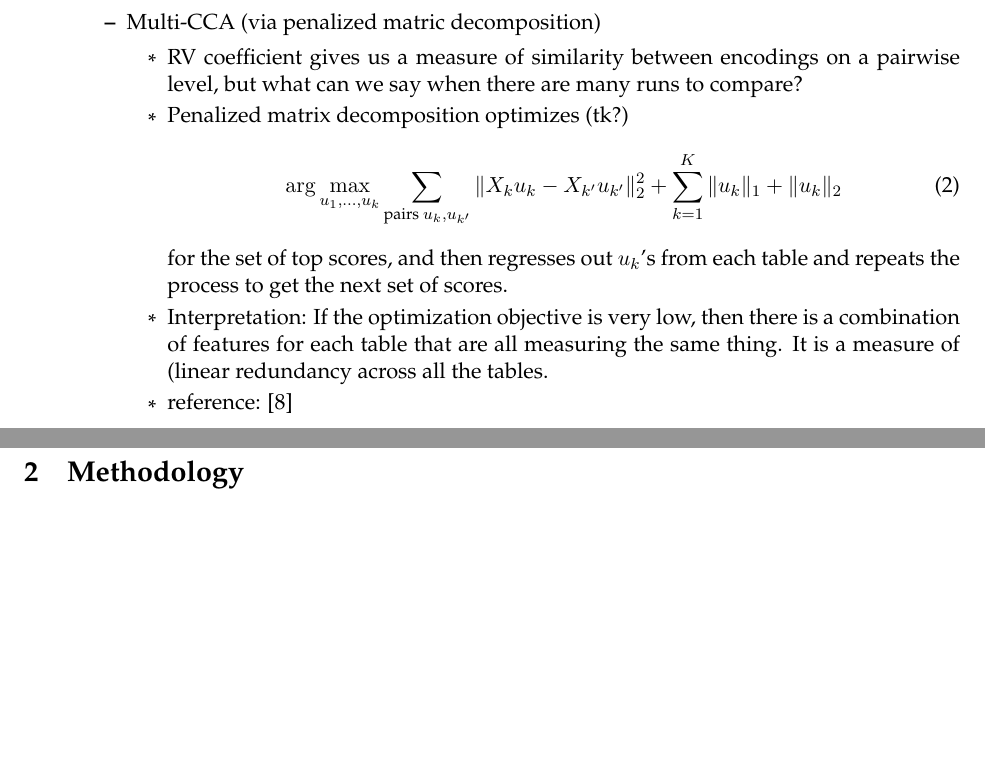
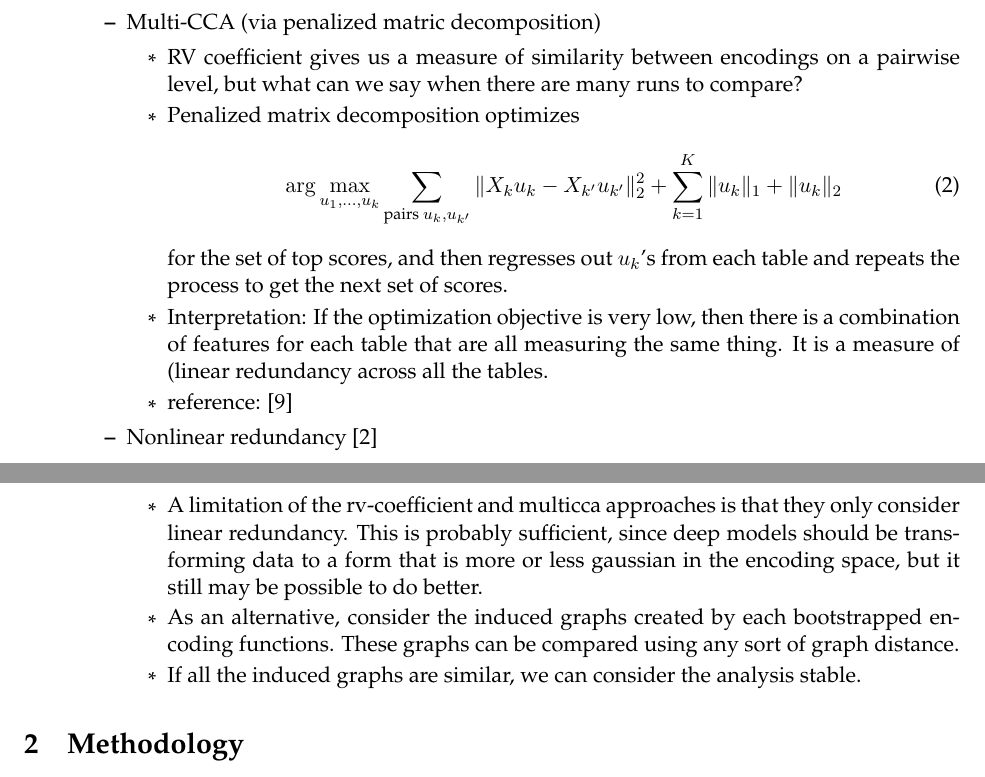
Before and after one commit to krisrs1128/learned_inference, a LaTeX paper (notes/outline.tex): two parts of pages 5 and 6 of 15 before the commit and two parts of pages 5 and 6 of 16 after it, joined at a grey line, cut so that both start at the same text, the shorter picture padded with empty space. Compiled offline with pdfLaTeX.

Commit message:
nonlinear redundancy

```diff
--- a/notes/outline.tex
+++ b/notes/outline.tex
@@ -226,7 +226,7 @@ workflow, but where guarantees of statistical reproducibility are still central.
   \2 Multi-CCA (via penalized matric decomposition)
     \3 RV coefficient gives us a measure of similarity between encodings on a
     pairwise level, but what can we say when there are many runs to compare?
-    \3 Penalized matrix decomposition optimizes (tk?)
+    \3 Penalized matrix decomposition optimizes
     \begin{align}
       \arg\max_{u_1, \dots, u_{k}} \sum_{\text{pairs } u_{k}, u_{k^{\prime}}} \|X_{k}u_{k} - X_{k^{\prime}}u_{k^{\prime}}\|_{2}^{2} + \sum_{k = 1}^{K} \|u_{k}\|_{1} + \|u_{k}\|_{2}
     \end{align}
@@ -236,6 +236,16 @@ workflow, but where guarantees of statistical reproducibility are still central.
     a combination of features for each table that are all measuring the same
     thing. It is a measure of (linear redundancy across all the tables.
     \3 reference: \citep{witten2009penalized}
+  \2 Nonlinear redundancy \citep{donnat2018tracking}
+    \3 A limitation of the rv-coefficient and multicca approaches is that they
+    only consider linear redundancy. This is probably sufficient, since deep
+    models should be transforming data to a form that is more or less gaussian
+    in the encoding space, but it still may be possible to do better.
+    \3 As an alternative, consider the induced graphs created by each
+    bootstrapped encoding functions. These graphs can be compared using any sort
+    of graph distance.
+    \3 If all the induced graphs are similar, we can consider the analysis
+    stable.
 \end{outline}
 
 \section{Methodology}
```
Also changed, not shown: notes/refs.bib (+10 -0 lines).
